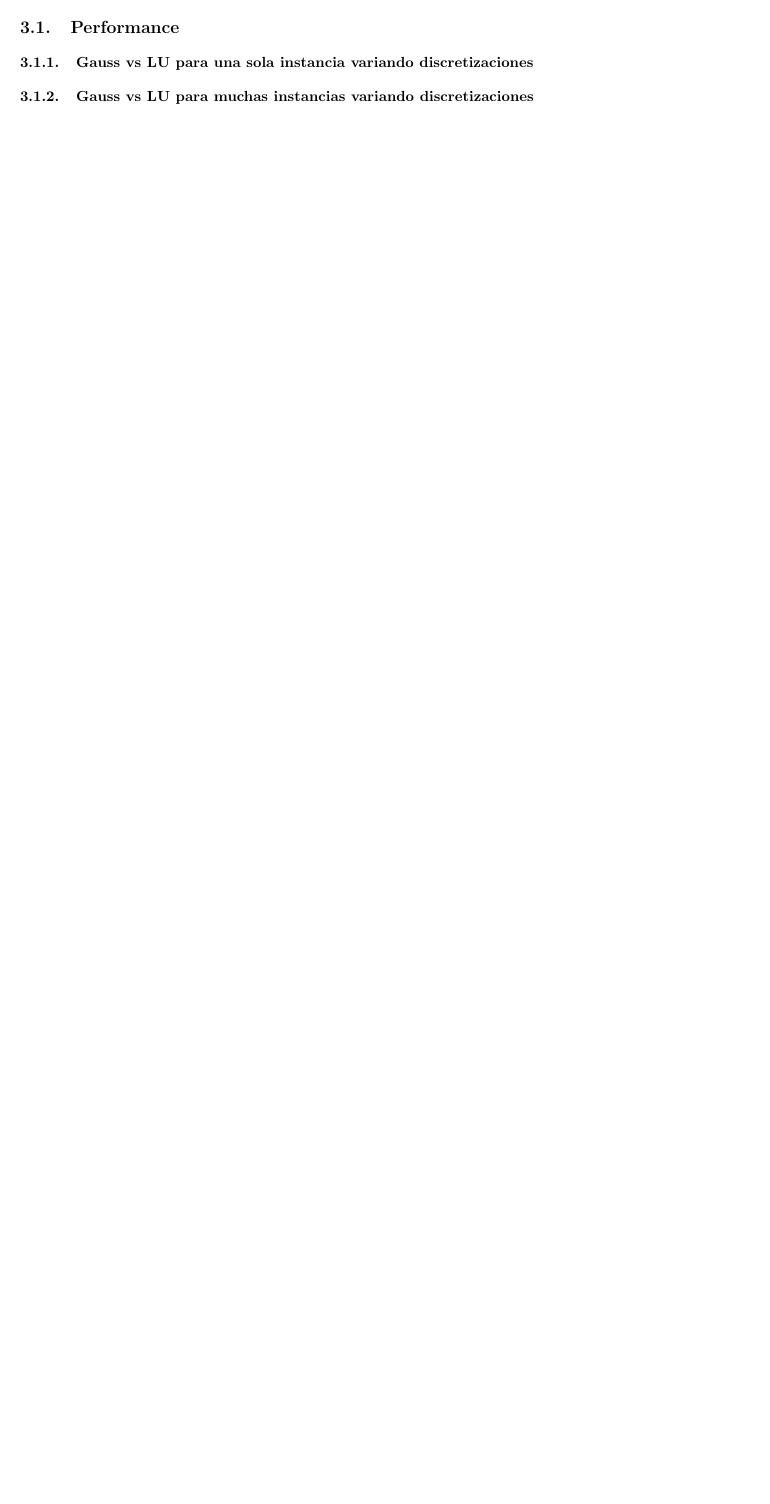
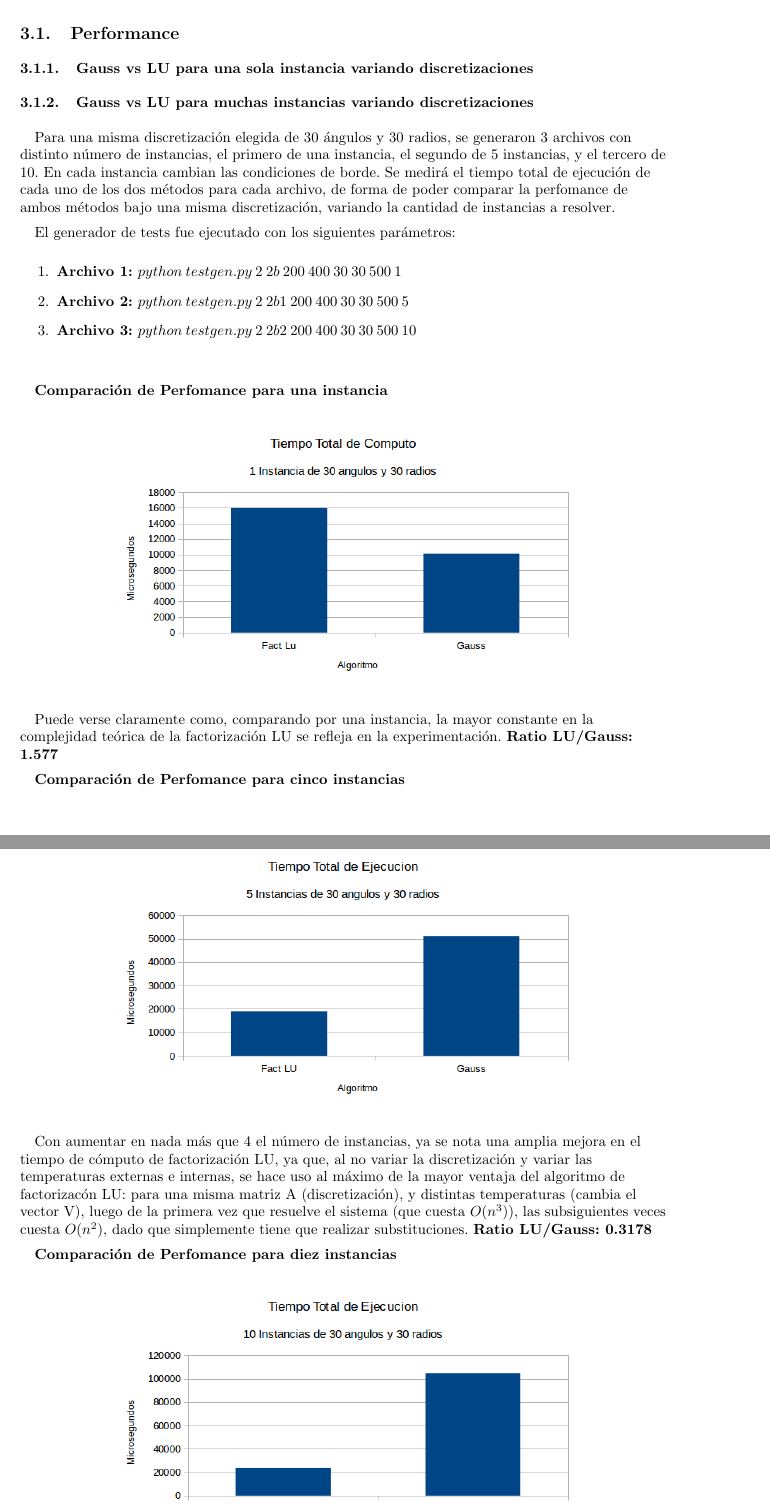
Before and after one commit to svilerino/metnum, a LaTeX document (tp1/tex/informe.tex, which reads tp1/tex/resultados.tex): part of page 14 of 23 before the commit and two parts of pages 14 and 15 of 25 after it, the two joined at a grey line, cut so that both start at the same text, the shorter picture padded with empty space. Compiled offline with pdfLaTeX.

Commit message:
chamuyo 2b

```diff
--- a/tp1/tex/resultados.tex
+++ b/tp1/tex/resultados.tex
@@ -6,4 +6,30 @@
 \subsubsection{Gauss vs LU para una sola instancia variando discretizaciones}
 \subsubsection{Gauss vs LU para muchas instancias variando discretizaciones}
 
+Para una misma discretizaci\'on elegida de 30 \'angulos y 30 radios, se generaron 3 archivos con distinto n\'umero de instancias, el primero de una instancia, el segundo de 5 instancias, y el tercero de 10. En cada instancia cambian las condiciones de borde. Se medir\'a el tiempo total de ejecuci\'on de cada uno de los dos m\'etodos para cada archivo, de forma de poder comparar la perfomance de ambos m\'etodos bajo una misma discretizaci\'on, variando la cantidad de instancias a resolver.
 
+El generador de tests fue ejecutado con los siguientes par\'ametros:
+
+\begin{enumerate}
+\item \textbf{Archivo  1:} $ python \: testgen.py \: 2 \: 2b  \: 200 \: 400 \: 30 \: 30 \: 500 \: 1$
+\item \textbf{Archivo  2:} $ python \: testgen.py \: 2 \: 2b1 \: 200 \: 400 \: 30 \: 30 \: 500 \:  5$
+\item \textbf{Archivo  3:} $ python \: testgen.py \: 2 \: 2b2 \: 200 \: 400 \: 30 \: 30 \: 500 \:  10$
+\end{enumerate}
+
+\vspace{0.5cm}
+
+  	\textbf{Comparaci\'on de Perfomance para una instancia}\\
+\begin{center}
+\includegraphics[scale=0.7]{experimentos2a_2b/2bUnaInstancia.png}
+\end{center}
+
+Puede verse claramente como, comparando por una instancia, la mayor constante en la complejidad te\'orica de la factorizaci\'on LU se refleja en la experimentaci\'on. \textbf{Ratio LU/Gauss: 1.577}
+
+ \textbf{Comparaci\'on de Perfomance para cinco instancias}\\
+\begin{center}
+\includegraphics[scale=0.7]{experimentos2a_2b/2bCincoInstancias.png}
+\end{center}
+
+Con aumentar en nada m\'as que 4 el n\'umero de instancias, ya se nota una amplia mejora en el tiempo de c\'omputo de factorizaci\'on LU, ya que, al no variar la discretizaci\'on y variar las temperaturas externas e internas, se hace uso al m\'aximo de la mayor ventaja del algoritmo de factorizac\'on LU: para una misma matriz A (discretizaci\'on), y distintas temperaturas (cambia el vector V), luego de la primera vez que resuelve el sistema (que cuesta $O(n^3)$), las subsiguientes veces cuesta $O(n^2)$, dado que simplemente tiene que realizar substituciones. \textbf{Ratio LU/Gauss: 0.3178}
+
+ \textbf{Comparaci\'on de Perfomance para diez instancias}\\
```
Also changed, not shown: tp1/tex/resultados.tex (5 more changed lines).
